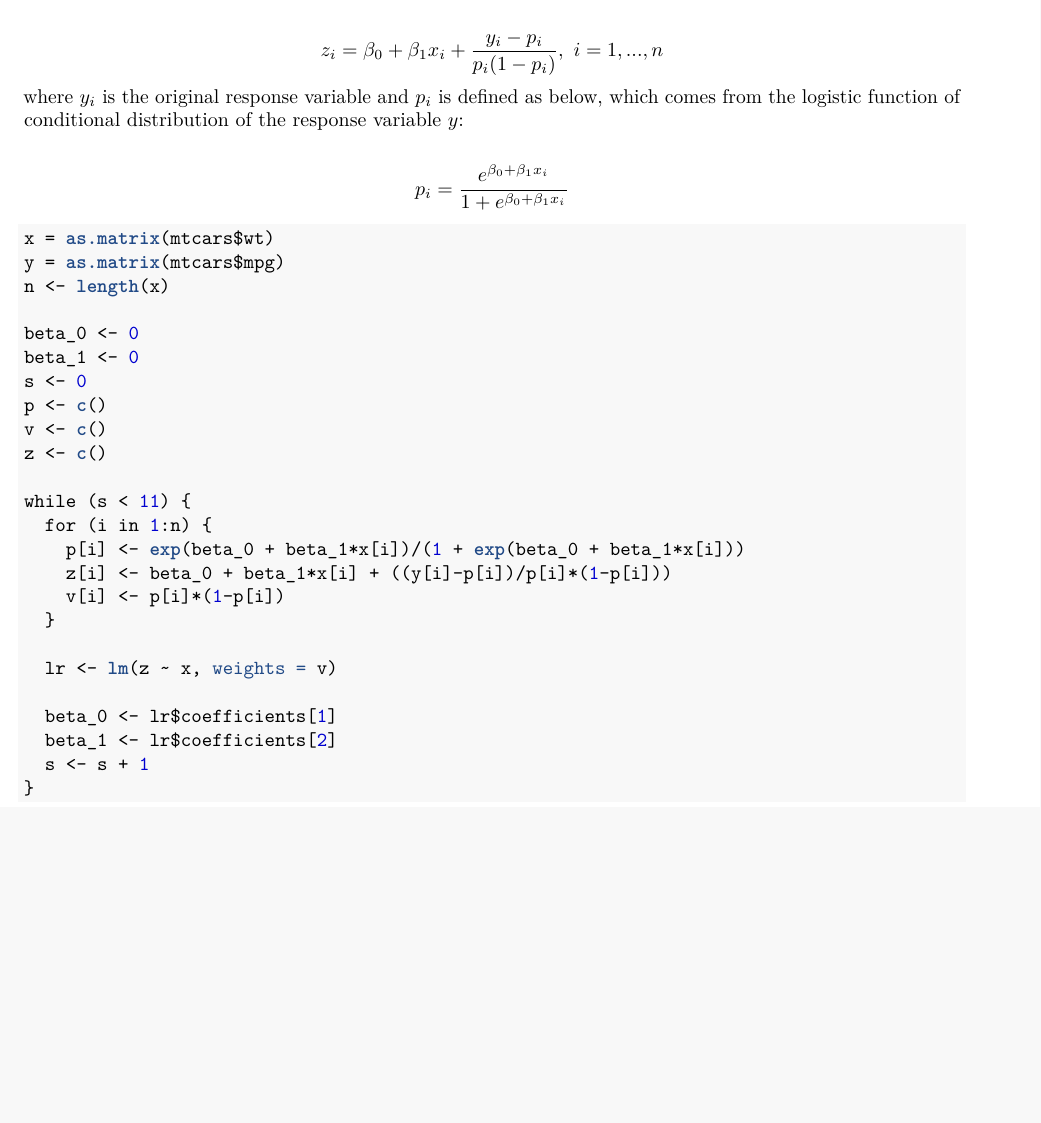
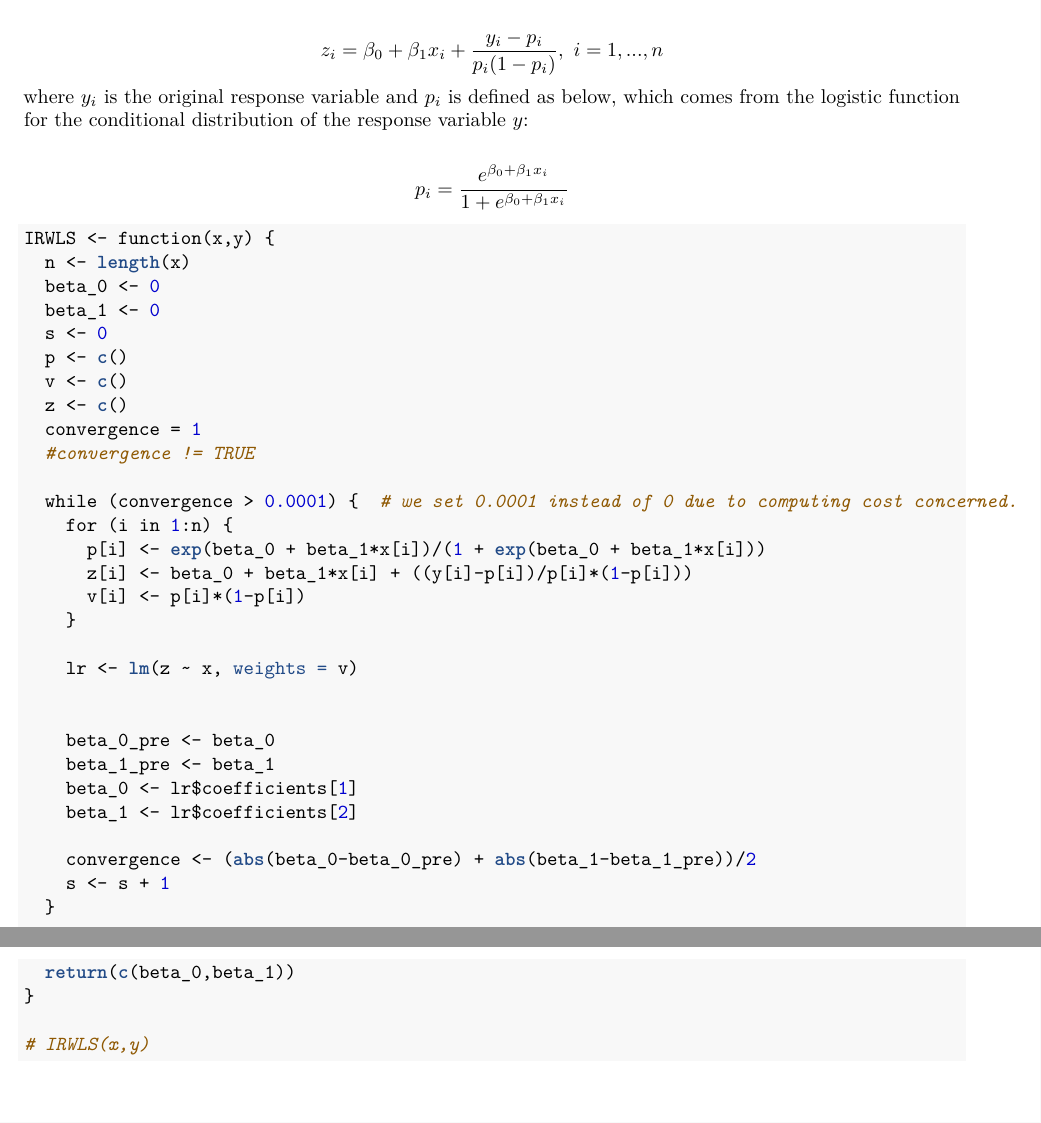
Before and after one commit to mohaoran93/Advanced-Statistics-and-Modeling-Non-parametric, an R Markdown document (Task3.Rmd): part of the page before the commit and two parts of pages 1 and 2 of 2 after it, the two joined at a grey line, cut so that both start at the same text, the shorter picture padded with empty space. The pictures show the output file Task3.pdf that the author committed with the source.

Commit message:
Put the implementation inside a function

````diff
--- a/Task3.Rmd
+++ b/Task3.Rmd
@@ -17,14 +17,10 @@ In this task we are going to implement the Iteratively Re-Weighted Least Squares
 We will used zero as the initial value of the coefficients $\beta_0$ (beta_0) and $\beta_1$ (beta_1) and we will build a new response variable $z$, which is a linear combination of the points $x$. The formula is presented below
 
 $$z_i=\beta_0+\beta_1 x_i+\frac{y_i-p_i}{p_i(1-p_i)},\ i=1,...,n$$
-where $y_i$ is the original response variable and $p_i$ is defined as below, which comes from the logistic function of conditional distribution of the response variable $y$:
+where $y_i$ is the original response variable and $p_i$ is defined as below, which comes from the logistic function for the conditional distribution of the response variable $y$:
 
 $$p_i=\frac{e^{\beta_0+\beta_1 x_i}}{1+e^{\beta_0+\beta_1 x_i}}$$
 
 ```{r}
-x = as.matrix(mtcars$wt)
-y = as.matrix(mtcars$mpg)
-n <- length(x)
 
-beta_0 <- 0
-beta_1 <- 0
+IRWLS <- function(x,y) {
@@ -37,15 +33,24 @@ convergence = 1
+  z <- c()
+  convergence = 1
+  #convergence != TRUE
 
-while (convergence > 0.0001) {  # we set 0.0001 instead of 0 due to computing cost concerned.
-  for (i in 1:n) {
-    p[i] <- exp(beta_0 + beta_1*x[i])/(1 + exp(beta_0 + beta_1*x[i]))
-    z[i] <- beta_0 + beta_1*x[i] + ((y[i]-p[i])/p[i]*(1-p[i]))
-    v[i] <- p[i]*(1-p[i])
+  while (convergence > 0.0001) {  # we set 0.0001 instead of 0 due to computing cost concerned.
+    for (i in 1:n) {
+      p[i] <- exp(beta_0 + beta_1*x[i])/(1 + exp(beta_0 + beta_1*x[i]))
+      z[i] <- beta_0 + beta_1*x[i] + ((y[i]-p[i])/p[i]*(1-p[i]))
+      v[i] <- p[i]*(1-p[i])
+    }
+
+    lr <- lm(z ~ x, weights = v)
+
+
+    beta_0_pre <- beta_0
+    beta_1_pre <- beta_1
+    beta_0 <- lr$coefficients[1]
+    beta_1 <- lr$coefficients[2]
+
+    convergence <- (abs(beta_0-beta_0_pre) + abs(beta_1-beta_1_pre))/2
+    s <- s + 1
   }
 
-  lr <- lm(z ~ x, weights = v)
-
-
-  beta_0_pre <- beta_0
-  beta_1_pre <- beta_1
-  beta_0 <- lr$coefficients[1]
-  beta_1 <- lr$coefficients[2]
+  return(c(beta_0,beta_1))
@@ -56,2 +57,4 @@ while (convergence > 0.0001) {  # we set 0.0001 instead of 0 due to computing co
 }
 
+# IRWLS(x,y)
+
````
Also changed, not shown: Task3.pdf, Task3.Rmd (19 more changed lines).
